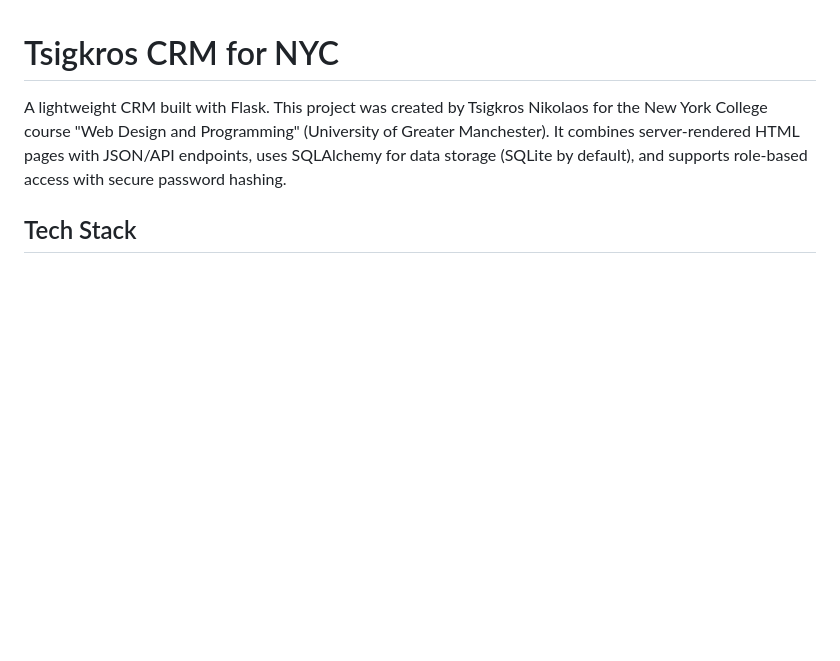
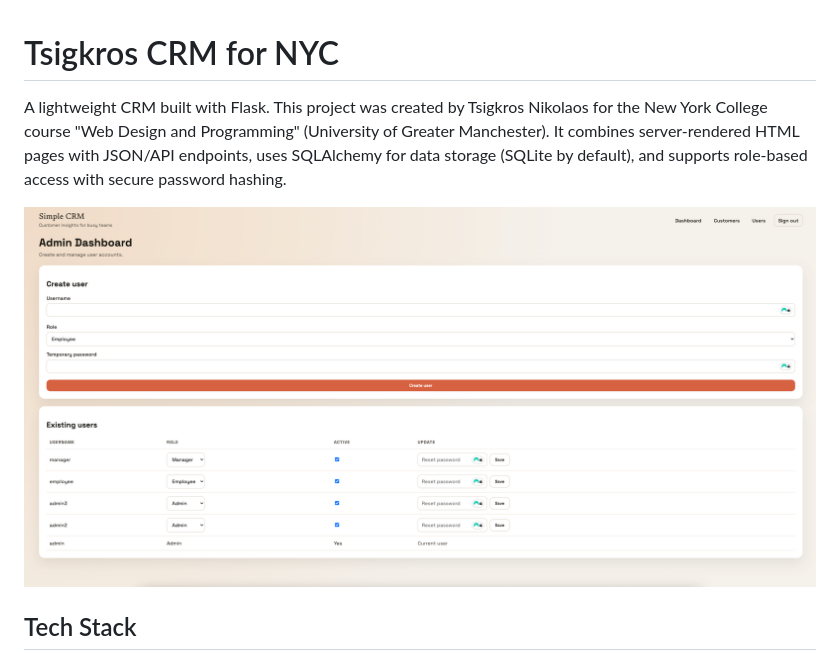
Before and after one commit to NikosTsigkros/tsigkros-crm-nyc, a Markdown page: README.md, the part around the change. Drawn GitHub-style; pictures changed too: assets/preview.png (added); blank space fills up the shorter version.

Commit message:
add preview image in readme.md

```diff
--- a/README.md
+++ b/README.md
@@ -1,6 +1,8 @@
 # Tsigkros CRM for NYC
 
 A lightweight CRM built with Flask. This project was created by Tsigkros Nikolaos for the New York College course \"Web Design and Programming\" (University of Greater Manchester). It combines server-rendered HTML pages with JSON/API endpoints, uses SQLAlchemy for data storage (SQLite by default), and supports role-based access with secure password hashing.
+
+![Preview](/assets//preview.png)
 
 ## Tech Stack
 
```
